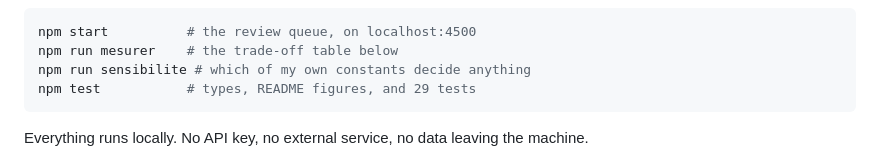
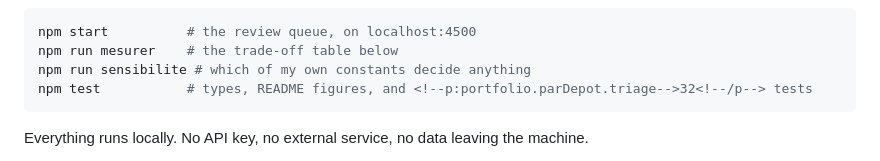
Before and after one commit to ArslaneSempai-ui/kyc-triage-agent, a Markdown page: README.md, the part around the change. Rendered like a GitHub page.

Commit message:
Mark the repository's own test count
An unmarked number in prose goes stale in silence; a marked one cannot.

Co-Authored-By: Claude Opus 5 <noreply@anthropic.com>

````diff
--- a/README.md
+++ b/README.md
@@ -15,7 +15,7 @@ every decision, and **hands the file to a human when it isn't confident**.
 npm start          # the review queue, on localhost:4500
 npm run mesurer    # the trade-off table below
 npm run sensibilite # which of my own constants decide anything
-npm test           # types, README figures, and 29 tests
+npm test           # types, README figures, and <!--p:portfolio.parDepot.triage-->32<!--/p--> tests
 ```
 
 Everything runs locally. No API key, no external service, no data leaving the machine.
````
